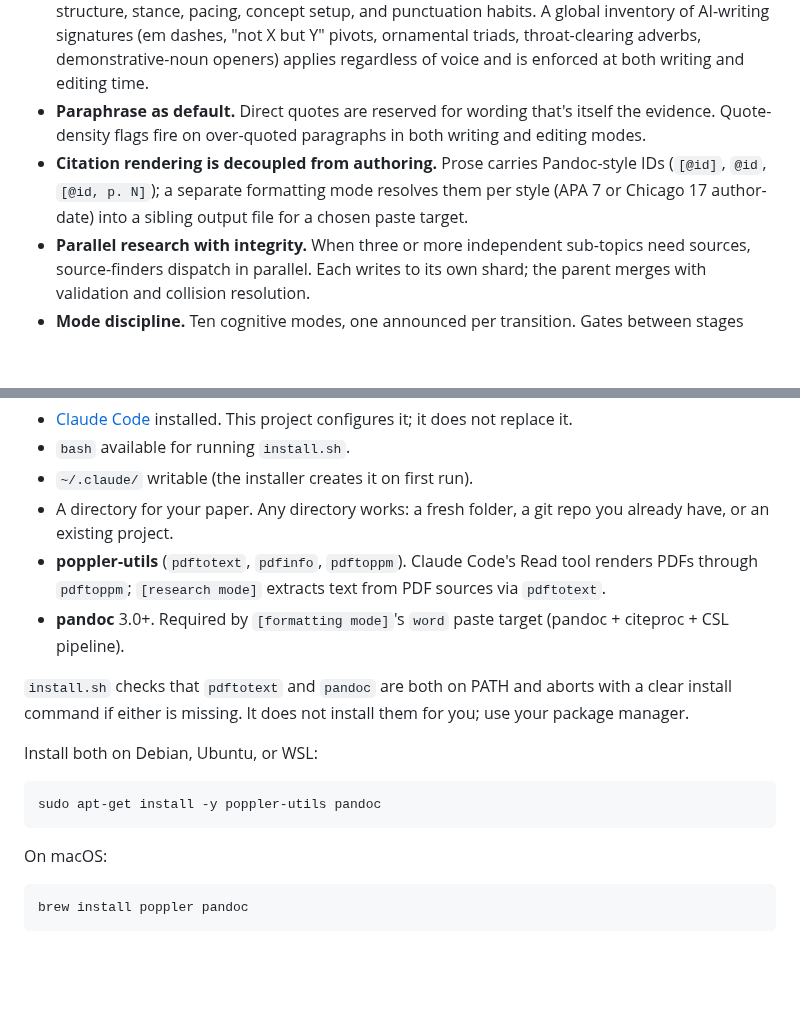
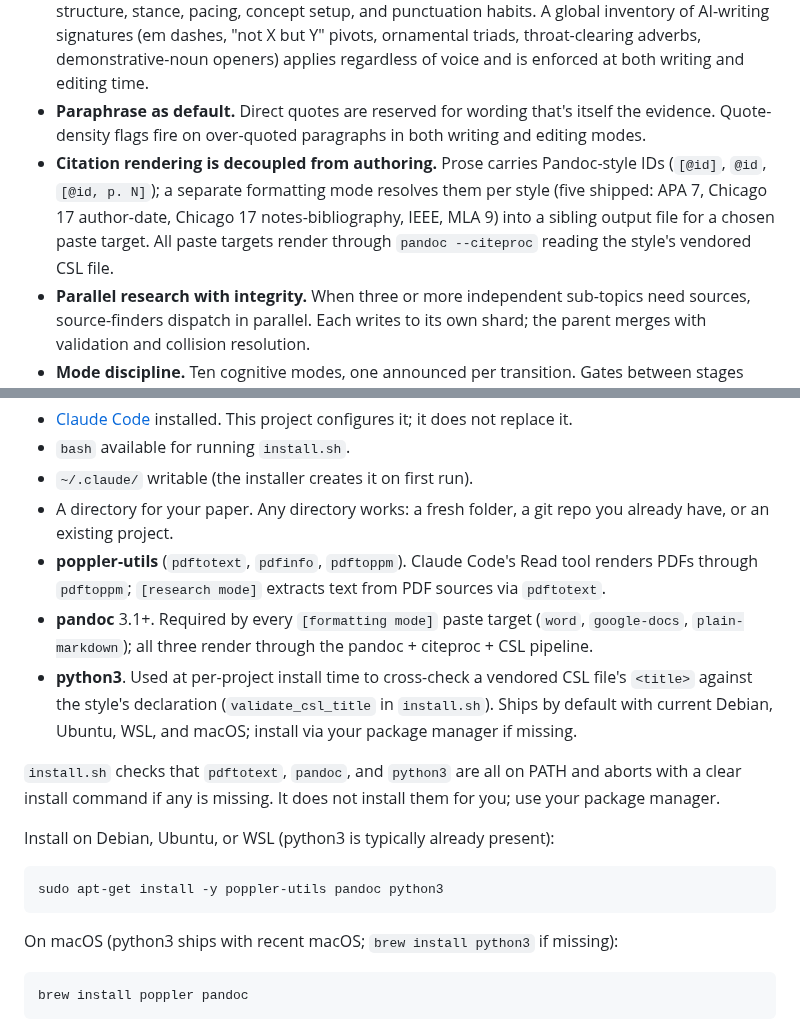
Before and after one commit to hayden1126/sourced, a Markdown page: README.md, 2 parts joined by grey strips. Drawn GitHub-style; blank space fills up the shorter version.

Commit message:
Update README prereqs for pandoc 3.1+, python3, and 5-style shipped list

````diff
--- a/README.md
+++ b/README.md
@@ -12,7 +12,7 @@ The primary agent (academic-researcher) lives in each project's `CLAUDE.md`. Two
 - **Synthesis integrity.** Paraphrases must match source scope. Attribution chains are preserved. Inference steps are marked, not hidden. Audit runs at refining stage (outline) and editing stage (prose).
 - **Voice preservation, with generator-level guardrails.** Per-author voice files specify sentence structure, stance, pacing, concept setup, and punctuation habits. A global inventory of AI-writing signatures (em dashes, "not X but Y" pivots, ornamental triads, throat-clearing adverbs, demonstrative-noun openers) applies regardless of voice and is enforced at both writing and editing time.
 - **Paraphrase as default.** Direct quotes are reserved for wording that's itself the evidence. Quote-density flags fire on over-quoted paragraphs in both writing and editing modes.
-- **Citation rendering is decoupled from authoring.** Prose carries Pandoc-style IDs (`[@id]`, `@id`, `[@id, p. N]`); a separate formatting mode resolves them per style (APA 7 or Chicago 17 author-date) into a sibling output file for a chosen paste target.
+- **Citation rendering is decoupled from authoring.** Prose carries Pandoc-style IDs (`[@id]`, `@id`, `[@id, p. N]`); a separate formatting mode resolves them per style (five shipped: APA 7, Chicago 17 author-date, Chicago 17 notes-bibliography, IEEE, MLA 9) into a sibling output file for a chosen paste target. All paste targets render through `pandoc --citeproc` reading the style's vendored CSL file.
 - **Parallel research with integrity.** When three or more independent sub-topics need sources, source-finders dispatch in parallel. Each writes to its own shard; the parent merges with validation and collision resolution.
 - **Mode discipline.** Ten cognitive modes, one announced per transition. Gates between stages require explicit approval; silence is not an override.
 - **Defense-in-depth for iron rules.** Category-level voice prohibitions ("no em dashes") are checked in three places: inside `voice-extractor` at generation time, inside `academic-researcher` at caller-return time, and inside `install.sh` at render time. Any one layer missing doesn't ship a broken voice.
@@ -26,17 +26,18 @@ The primary agent (academic-researcher) lives in each project's `CLAUDE.md`. Two
 - `~/.claude/` writable (the installer creates it on first run).
 - A directory for your paper. Any directory works: a fresh folder, a git repo you already have, or an existing project.
 - **poppler-utils** (`pdftotext`, `pdfinfo`, `pdftoppm`). Claude Code's Read tool renders PDFs through `pdftoppm`; `[research mode]` extracts text from PDF sources via `pdftotext`.
-- **pandoc** 3.0+. Required by `[formatting mode]`'s `word` paste target (pandoc + citeproc + CSL pipeline).
+- **pandoc** 3.1+. Required by every `[formatting mode]` paste target (`word`, `google-docs`, `plain-markdown`); all three render through the pandoc + citeproc + CSL pipeline.
+- **python3**. Used at per-project install time to cross-check a vendored CSL file's `<title>` against the style's declaration (`validate_csl_title` in `install.sh`). Ships by default with current Debian, Ubuntu, WSL, and macOS; install via your package manager if missing.
 
-`install.sh` checks that `pdftotext` and `pandoc` are both on PATH and aborts with a clear install command if either is missing. It does not install them for you; use your package manager.
+`install.sh` checks that `pdftotext`, `pandoc`, and `python3` are all on PATH and aborts with a clear install command if any is missing. It does not install them for you; use your package manager.
 
-Install both on Debian, Ubuntu, or WSL:
+Install on Debian, Ubuntu, or WSL (python3 is typically already present):
 
 ```bash
-sudo apt-get install -y poppler-utils pandoc
+sudo apt-get install -y poppler-utils pandoc python3
 ```
 
-On macOS:
+On macOS (python3 ships with recent macOS; `brew install python3` if missing):
 
 ```bash
 brew install poppler pandoc
````
